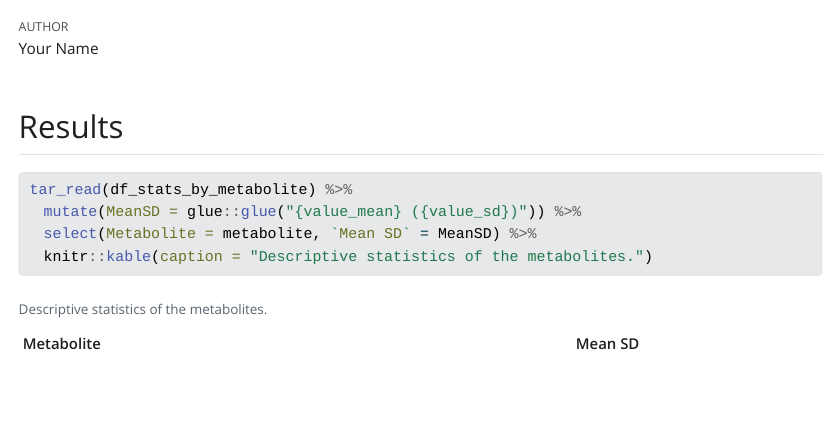
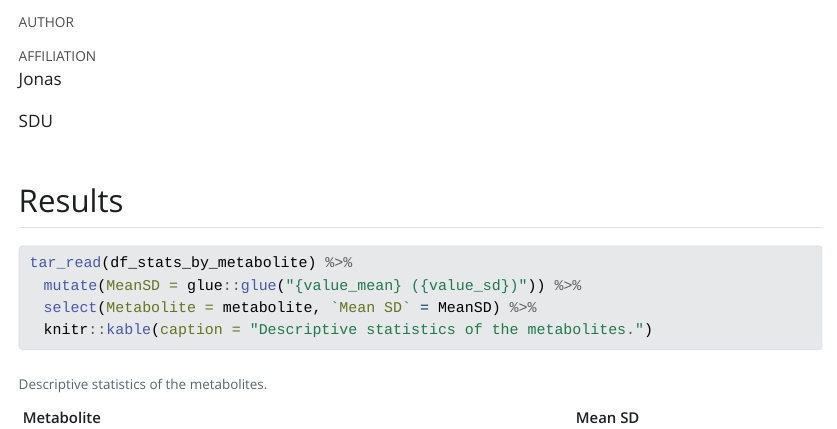
Before and after one commit to JLemvig/AdvancedR3, a Quarto document (doc/learning.qmd): the page in a window 1100 px wide, from 60 px down. The pictures show the output file doc/learning.html that the author committed with the source, opened offline; Quarto's library style sheets are replaced by a plain one without menus.

Commit message:
Yaml header is my bitch now

```diff
--- a/doc/learning.qmd
+++ b/doc/learning.qmd
@@ -1,6 +1,9 @@
 ---
 title: "Learning advanced R!"
-author: "Your Name"
+author:
+  - name: Jonas
+    affiliations:
+      - name: SDU
 format: html
 execute:
   echo: true
```
Also changed, not shown: doc/learning.html, 1 other file.
